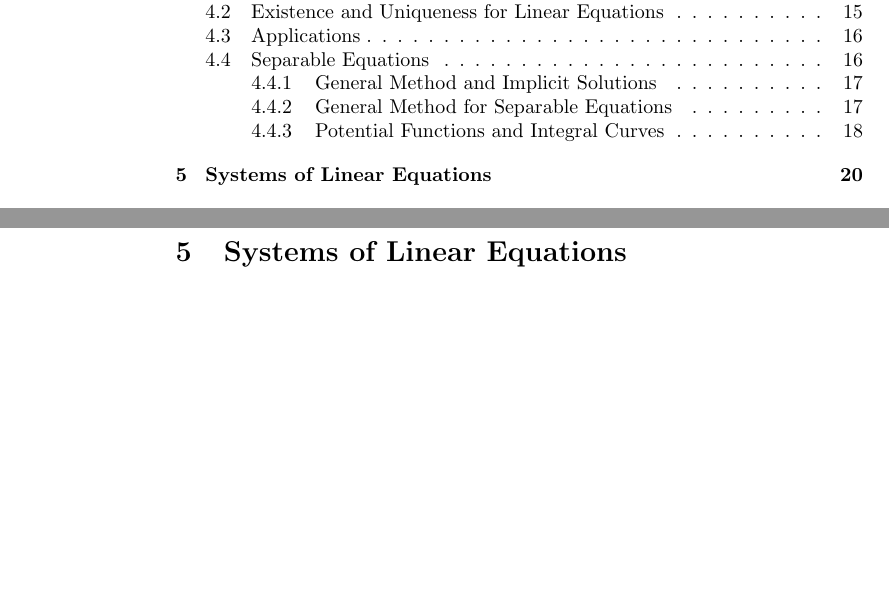
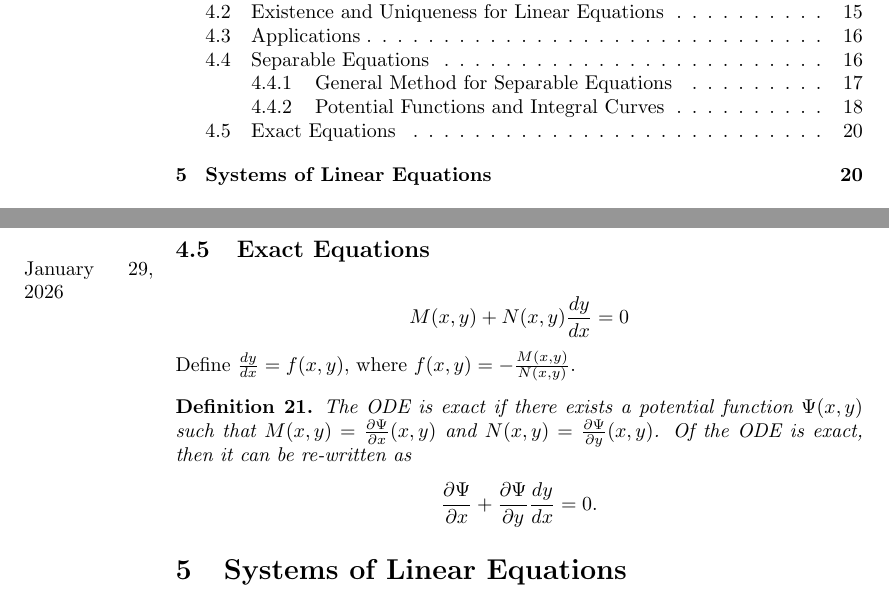
Before and after one commit to williamr-yc7/Stem-Undergrad-Notes, a LaTeX paper (Winter 2026/Math325.tex): two parts of pages 2 and 23 of 27, joined at a grey line, cut so that both start at the same text, the shorter picture padded with empty space. Compiled offline with pdfLaTeX.

Commit message:
29 jan 2026

```diff
--- a/Winter 2026/Math325.tex
+++ b/Winter 2026/Math325.tex
@@ -677,7 +676,16 @@ and in the separable case,
     \[y(x) = \sqrt{4 - x^2}, \quad J_\text{max} = (-2,2).\]
 \end{example}
 
+\subsection{Exact Equations}
+\marginpar{January 29, 2026}
 
+\[M(x,y) + N(x,y)\frac{dy}{dx} = 0\]
+Define $\frac{dy}{dx} = f(x,y)$, where $f(x,y) = -\frac{M(x,y)}{N(x,y)}$.
+\begin{definition}
+    The ODE is exact if there exists a potential function $\Psi(x,y)$ such that $M(x,y) = \frac{\partial \Psi}{\partial x}(x,y)$ and $N(x,y) = \frac{\partial \Psi}{\partial y}(x,y)$.
+    Of the ODE is exact, then it can be re-written as
+    \[\frac{\partial \Psi}{\partial x} + \frac{\partial \Psi}{\partial y}\frac{dy}{dx} = 0.\]
+\end{definition}
 
 
 \section{Systems of Linear Equations}
```
Also changed, not shown: Winter 2026/Chem181.pdf, Winter 2026/Math325.pdf, Winter 2026/Math325.tex (1 more changed lines), 8 other files.
